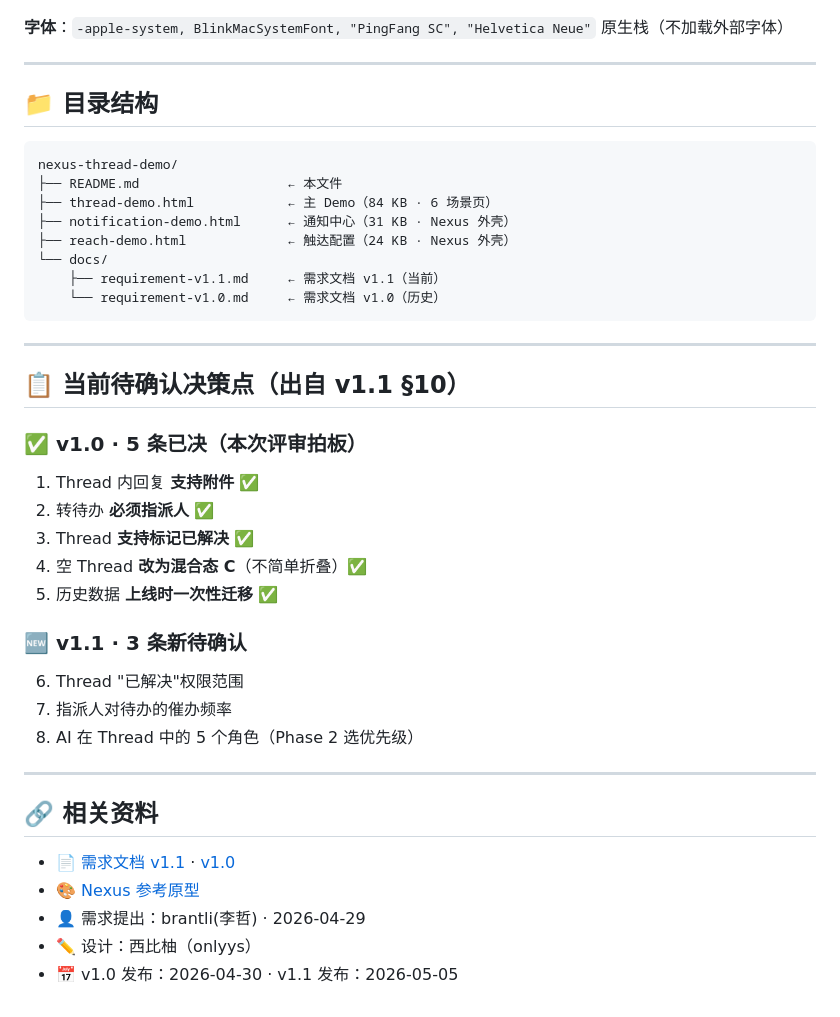
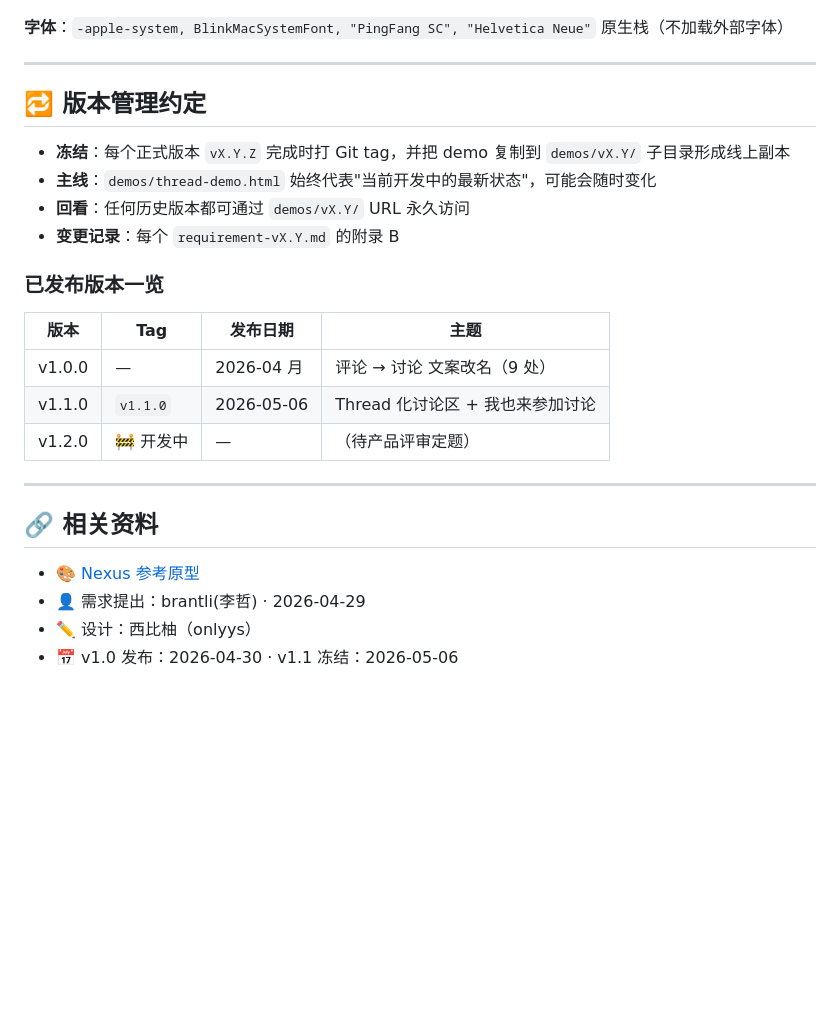
Before and after one commit to onlyys/nexus-thread-demo, a Markdown page: README.md, the part around one of its changes. GitHub-like rendering; blank space fills up the shorter version.

````diff
--- a/README.md
+++ b/README.md
@@ -75,43 +71,26 @@
 
 ---
 
-## 📁 目录结构
+## 🔁 版本管理约定
 
-```
-nexus-thread-demo/
-├── README.md                   ← 本文件
-├── thread-demo.html            ← 主 Demo（84 KB · 6 场景页）
-├── notification-demo.html      ← 通知中心（31 KB · Nexus 外壳）
-├── reach-demo.html             ← 触达配置（24 KB · Nexus 外壳）
-└── docs/
-    ├── requirement-v1.1.md     ← 需求文档 v1.1（当前）
-    └── requirement-v1.0.md     ← 需求文档 v1.0（历史）
-```
+- **冻结**：每个正式版本 `vX.Y.Z` 完成时打 Git tag，并把 demo 复制到 `demos/vX.Y/` 子目录形成线上副本
+- **主线**：`demos/thread-demo.html` 始终代表"当前开发中的最新状态"，可能会随时变化
+- **回看**：任何历史版本都可通过 `demos/vX.Y/` URL 永久访问
+- **变更记录**：每个 `requirement-vX.Y.md` 的附录 B
 
----
+### 已发布版本一览
 
-## 📋 当前待确认决策点（出自 v1.1 §10）
-
-### ✅ v1.0 · 5 条已决（本次评审拍板）
-1. Thread 内回复 **支持附件** ✅
-2. 转待办 **必须指派人** ✅
-3. Thread **支持标记已解决** ✅
-4. 空 Thread **改为混合态 C**（不简单折叠）✅
-5. 历史数据 **上线时一次性迁移** ✅
-
-### 🆕 v1.1 · 3 条新待确认
-6. Thread "已解决"权限范围
-7. 指派人对待办的催办频率
-8. AI 在 Thread 中的 5 个角色（Phase 2 选优先级）
+| 版本 | Tag | 发布日期 | 主题 |
+|---|---|---|---|
+| v1.0.0 | — | 2026-04 月 | 评论 → 讨论 文案改名（9 处） |
+| v1.1.0 | `v1.1.0` | 2026-05-06 | Thread 化讨论区 + 我也来参加讨论 |
+| v1.2.0 | 🚧 开发中 | — | （待产品评审定题） |
 
 ---
 
 ## 🔗 相关资料
 
-- 📄 [需求文档 v1.1](docs/requirement-v1.1.md) · [v1.0](docs/requirement-v1.0.md)
 - 🎨 [Nexus 参考原型](https://github.com/mx9702098-glitch/ssv-nexus-prototype)
 - 👤 需求提出：brantli(李哲) · 2026-04-29
 - ✏️ 设计：西比柚（onlyys）
-- 📅 v1.0 发布：2026-04-30 · v1.1 发布：2026-05-05
-
-<!-- v1.1 rebuild trigger: 2026-05-06T11:12:45.208104 -->
+- 📅 v1.0 发布：2026-04-30 · v1.1 冻结：2026-05-06
````
Also changed, not shown: other parts of README.md (+39 -43 lines).
